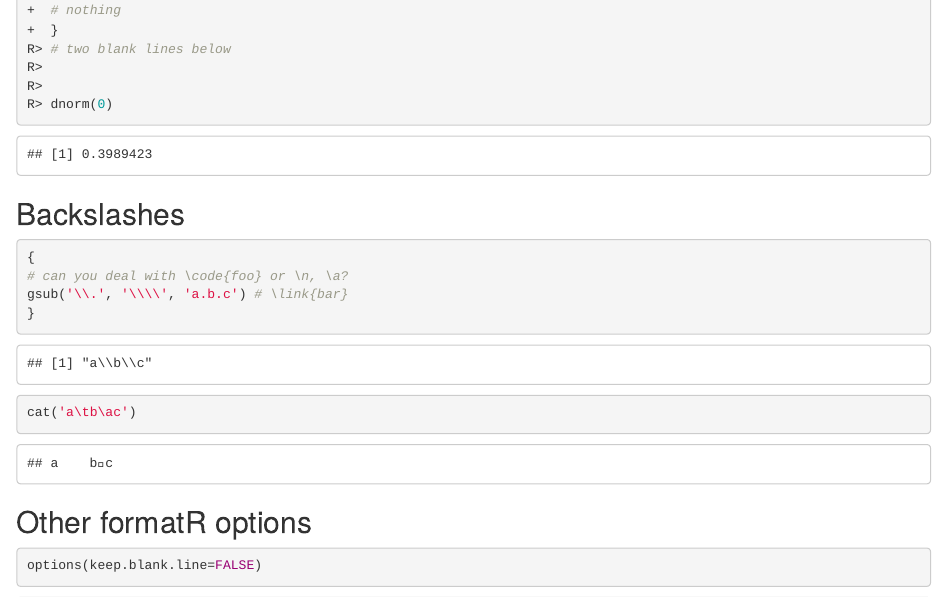
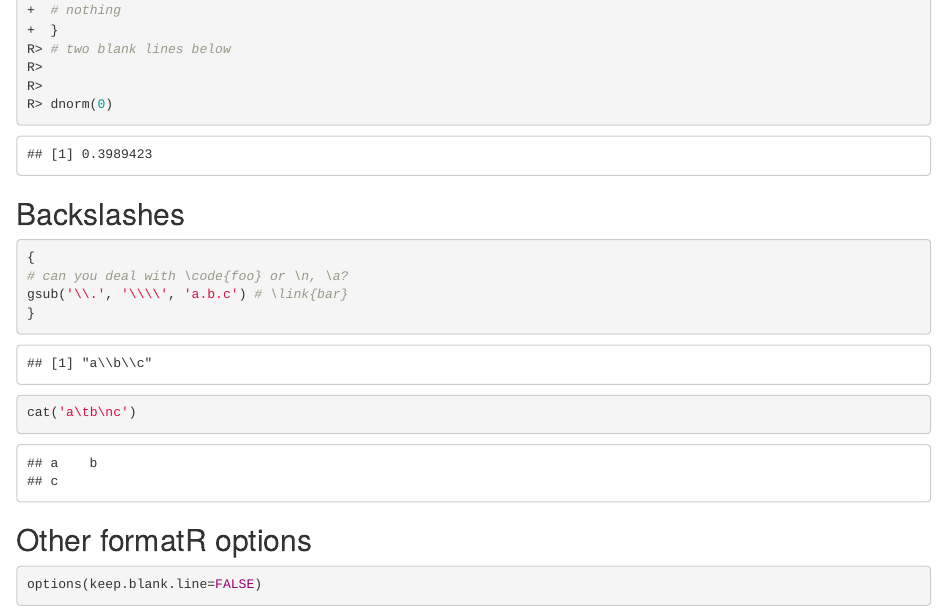
Before and after one commit to yihui/knitr-examples, an R Markdown document (007-text-output.Rmd): the page in a window 1100 px wide, from 3380 px down. Rendered offline with R 4.5, knitr and Pandoc, with nearby package versions.

Commit message:
use a less weird character \n instead of \a

````diff
--- a/007-text-output.Rmd
+++ b/007-text-output.Rmd
@@ -76,7 +76,7 @@ options(prompt='R> ', continue='+  ')
 # can you deal with \code{foo} or \n, \a?
 gsub('\\.', '\\\\', 'a.b.c') # \link{bar}
 }
-cat('a\tb\ac')
+cat('a\tb\nc')
 ```
 
 ## Other formatR options
````
Also changed, not shown: 007-text-output.md.
